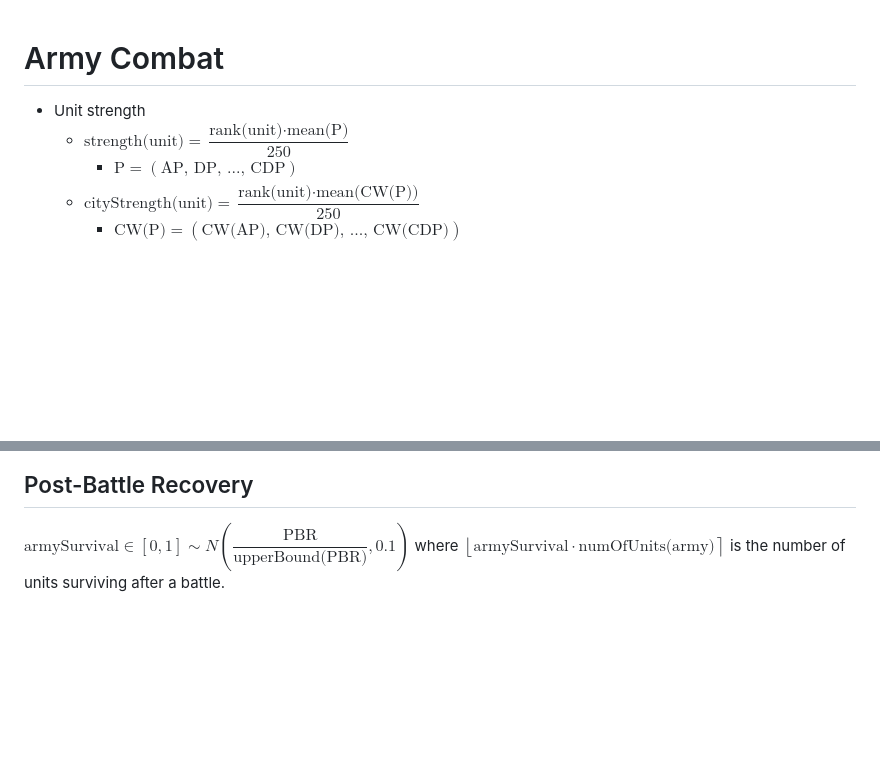
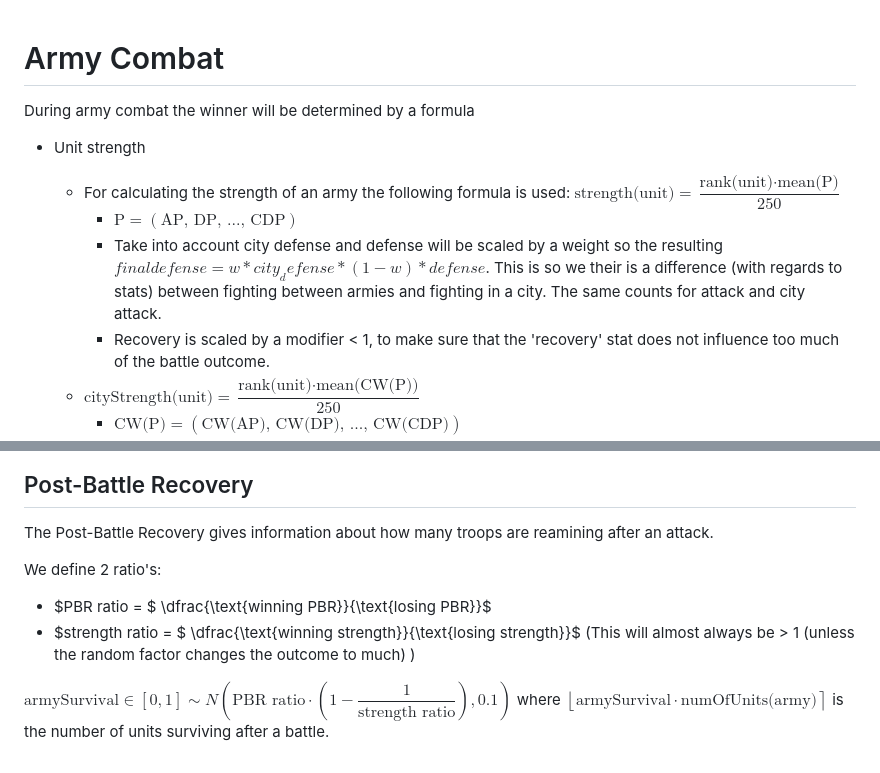
Before and after one commit to PPDBTeam6-2023-2024/Solarin, a Markdown page: docs/game_mechanics/army_combat.md, 2 parts joined by grey strips. GitHub-like rendering; blank space fills up the shorter version.

Commit message:
added part docs and backend for army combat

```diff
--- a/docs/game_mechanics/army_combat.md
+++ b/docs/game_mechanics/army_combat.md
@@ -1,7 +1,13 @@
 # Army Combat
+
+During army combat the winner will be determined by a formula
+
 * Unit strength
-	* $\text{strength(unit)}=\dfrac{\text{rank(unit)}\cdot\text{mean(P)}}{250}$
+
+	* For calculating the strength of an army the following formula is used: $\text{strength(unit)}=\dfrac{\text{rank(unit)}\cdot\text{mean(P)}}{250}$
         * $\text{P} = ( \text{AP, DP, ..., CDP})$
+        * Take into account city defense and defense will be scaled by a weight so the resulting $final defense = w*city_defense*(1-w)*defense$. This is so we their is a difference (with regards to stats) between fighting between armies and fighting in a city. The same counts for attack and city attack.
+        * Recovery is scaled by a modifier < 1, to make sure that the 'recovery' stat does not influence too much of the battle outcome.
     *  $\text{cityStrength(unit)}=\dfrac{\text{rank(unit)}\cdot\text{mean(CW(P))}}{250}$
 		* $\text{CW(P)} = ( \text{CW(AP), CW(DP), ..., CW(CDP)})$
 		* $\text{CW(point)} = \begin{cases}\text{point}\text{ if isCity(point)}=1\\(0.5\cdot\text{point})\text{ if isCity(point)}=0\end{cases}$
@@ -17,4 +23,10 @@ A battle is initiated when player 1 decides to attack player 2 by either directl
 * $\text{cityBattle}(\text{army}_1, \text{army}_2)=\text{max}\left[\text{rand}_1\cdot\text{cityStrength}(\text{army}_1),\text{rand}_2\cdot\text{cityStrength}(\text{army}_2)\right]$
 * $\text{rand}_1, \text{rand}_2 \in \left[\frac{1}{2}, \frac{3}{2}\right] \sim N(1,0.1)$
 ## Post-Battle Recovery
-$\text{armySurvival} \in \left[0,1\right] \sim N(\dfrac{\text{PBR}}{\text{upperBound(PBR)}}, 0.1)$ where $\left\lfloor\text{armySurvival}\cdot\text{numOfUnits(army)}\right\rceil$ is the number of units surviving after a battle.
+The Post-Battle Recovery gives information about how many troops are reamining after an attack.
+
+We define 2 ratio's:
+* $PBR ratio = $ \dfrac{\text{winning PBR}}{\text{losing PBR}}$
+* $strength ratio = $ \dfrac{\text{winning strength}}{\text{losing strength}}$ (This will almost always be > 1 (unless the random factor changes the outcome to much) )
+
+$\text{armySurvival} \in \left[0,1\right] \sim N(\text{PBR ratio}\cdot\left(1-\dfrac{1}{\text{strength ratio}}\right), 0.1)$ where $\left\lfloor\text{armySurvival}\cdot\text{numOfUnits(army)}\right\rceil$ is the number of units surviving after a battle.
```
Also changed, not shown: docs/backend/database_model.md (+12 -8 lines), docs/backend/training_units.md (added, +21 -0 lines), docs/frontend/training_viewer.md (added, +37 -0 lines), docs/game_mechanics/buildings_productions.md (+11 -1 lines), docs/images/image_training.png (added), 8 other files.
